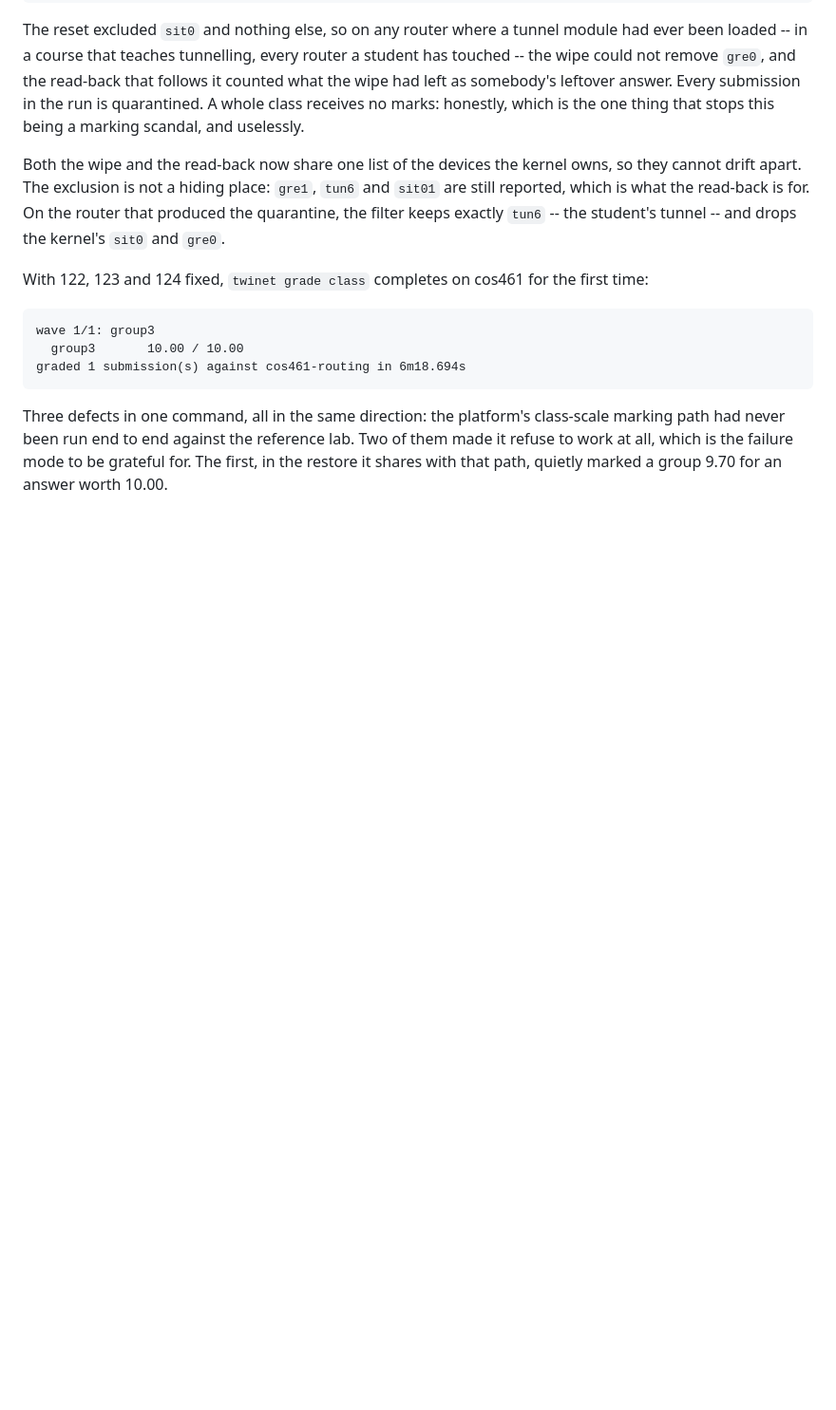
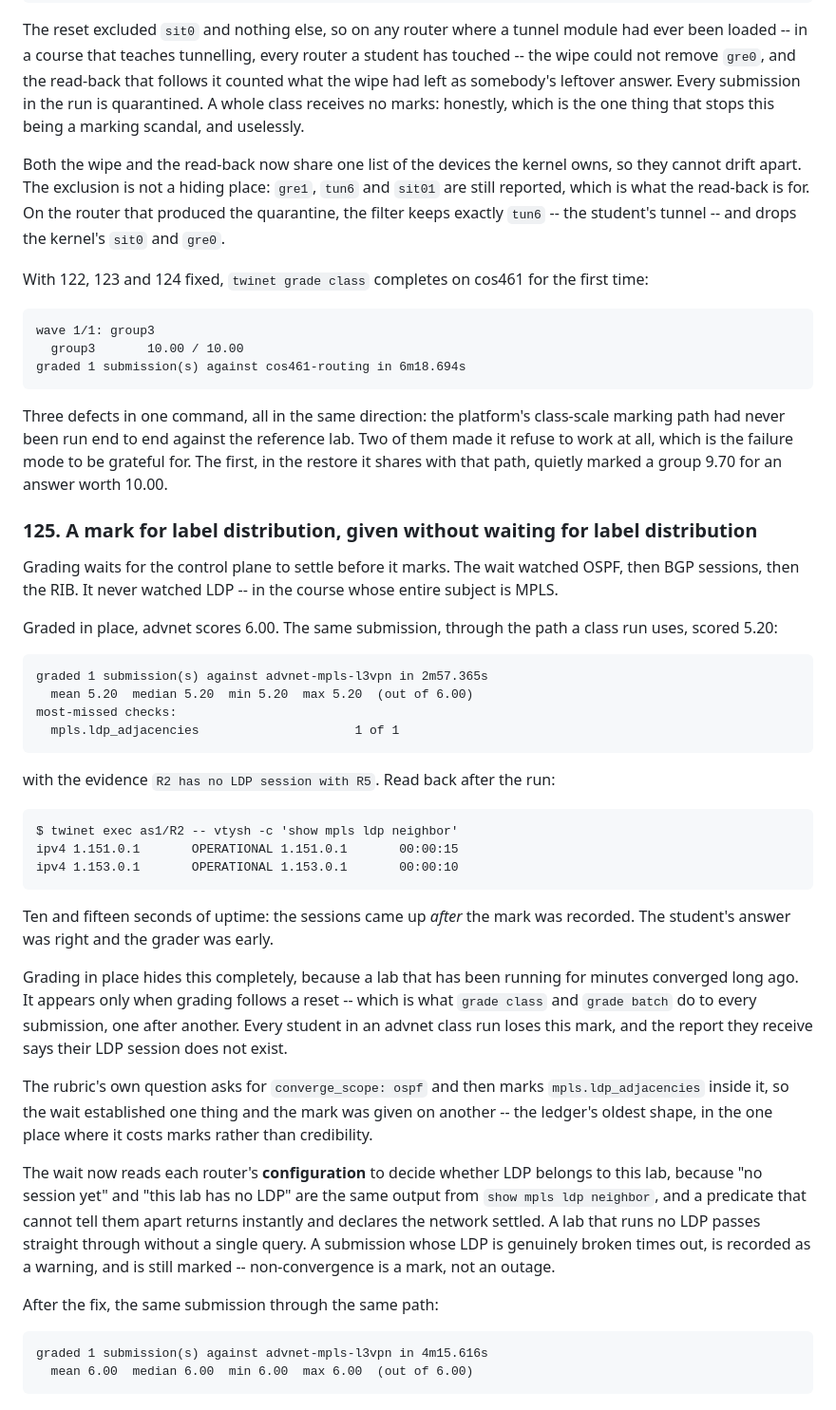
Before and after one commit to HongyuHe/Twinet, a Markdown page: docs/09_status.md, the part around the change. Shown at 95% size. Rendered like a GitHub page; blank space fills up the shorter version.

Commit message:
docs: record finding 125
A mark for label distribution given without waiting for it. The same
advnet submission scored 6.00 graded in place and 5.20 through a class
run, on sessions that were operational fifteen seconds later.

````diff
--- a/docs/09_status.md
+++ b/docs/09_status.md
@@ -2391,3 +2391,56 @@ class-scale marking path had never been run end to end against the reference
 lab. Two of them made it refuse to work at all, which is the failure mode to be
 grateful for. The first, in the restore it shares with that path, quietly
 marked a group 9.70 for an answer worth 10.00.
+
+### 125. A mark for label distribution, given without waiting for label distribution
+
+Grading waits for the control plane to settle before it marks. The wait watched
+OSPF, then BGP sessions, then the RIB. It never watched LDP -- in the course
+whose entire subject is MPLS.
+
+Graded in place, advnet scores 6.00. The same submission, through the path a
+class run uses, scored 5.20:
+
+```
+graded 1 submission(s) against advnet-mpls-l3vpn in 2m57.365s
+  mean 5.20  median 5.20  min 5.20  max 5.20  (out of 6.00)
+most-missed checks:
+  mpls.ldp_adjacencies                     1 of 1
+```
+
+with the evidence `R2 has no LDP session with R5`. Read back after the run:
+
+```
+$ twinet exec as1/R2 -- vtysh -c 'show mpls ldp neighbor'
+ipv4 1.151.0.1       OPERATIONAL 1.151.0.1       00:00:15
+ipv4 1.153.0.1       OPERATIONAL 1.153.0.1       00:00:10
+```
+
+Ten and fifteen seconds of uptime: the sessions came up *after* the mark was
+recorded. The student's answer was right and the grader was early.
+
+Grading in place hides this completely, because a lab that has been running for
+minutes converged long ago. It appears only when grading follows a reset --
+which is what `grade class` and `grade batch` do to every submission, one after
+another. Every student in an advnet class run loses this mark, and the report
+they receive says their LDP session does not exist.
+
+The rubric's own question asks for `converge_scope: ospf` and then marks
+`mpls.ldp_adjacencies` inside it, so the wait established one thing and the mark
+was given on another -- the ledger's oldest shape, in the one place where it
+costs marks rather than credibility.
+
+The wait now reads each router's **configuration** to decide whether LDP belongs
+to this lab, because "no session yet" and "this lab has no LDP" are the same
+output from `show mpls ldp neighbor`, and a predicate that cannot tell them
+apart returns instantly and declares the network settled. A lab that runs no
+LDP passes straight through without a single query. A submission whose LDP is
+genuinely broken times out, is recorded as a warning, and is still marked --
+non-convergence is a mark, not an outage.
+
+After the fix, the same submission through the same path:
+
+```
+graded 1 submission(s) against advnet-mpls-l3vpn in 4m15.616s
+  mean 6.00  median 6.00  min 6.00  max 6.00  (out of 6.00)
+```
````
